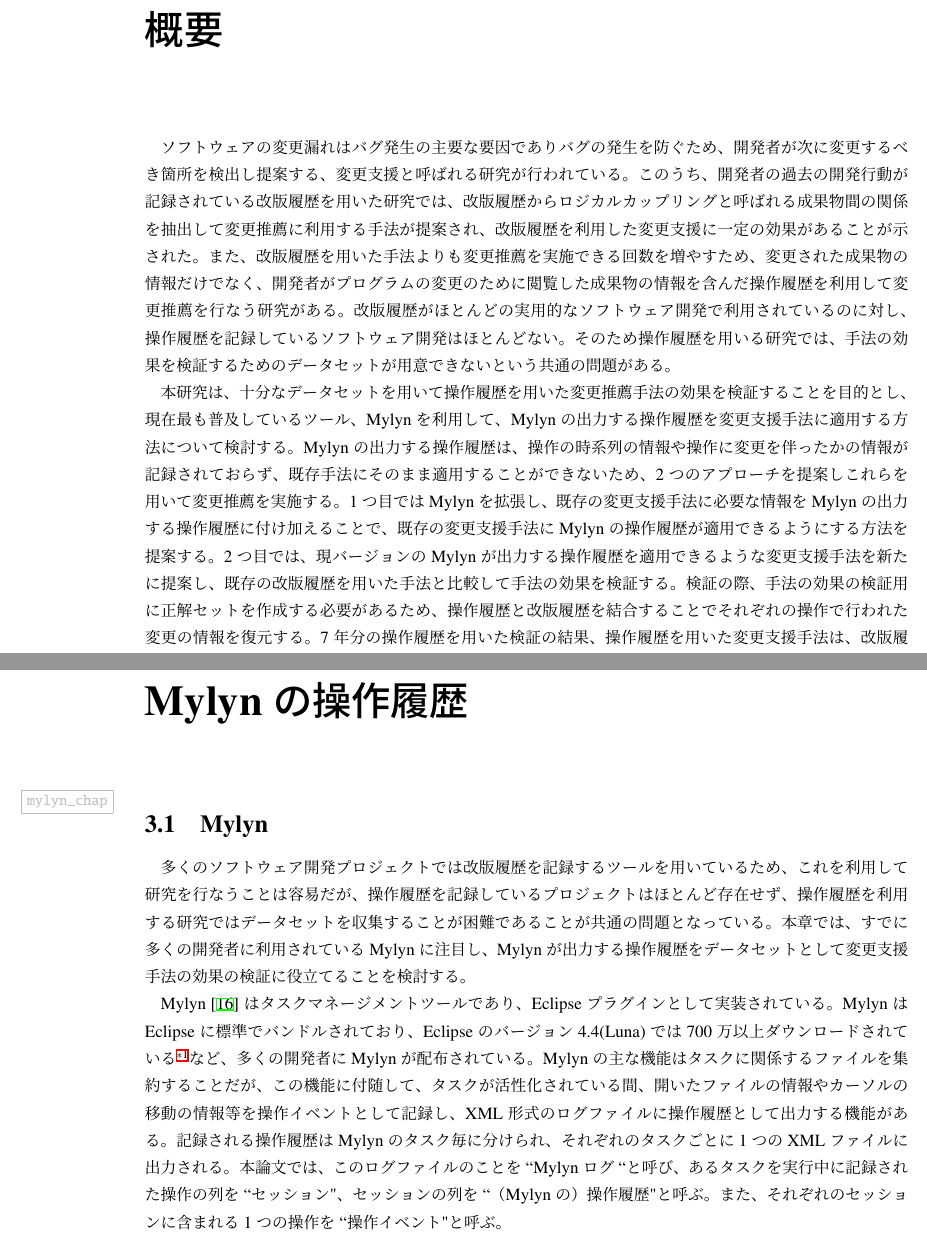
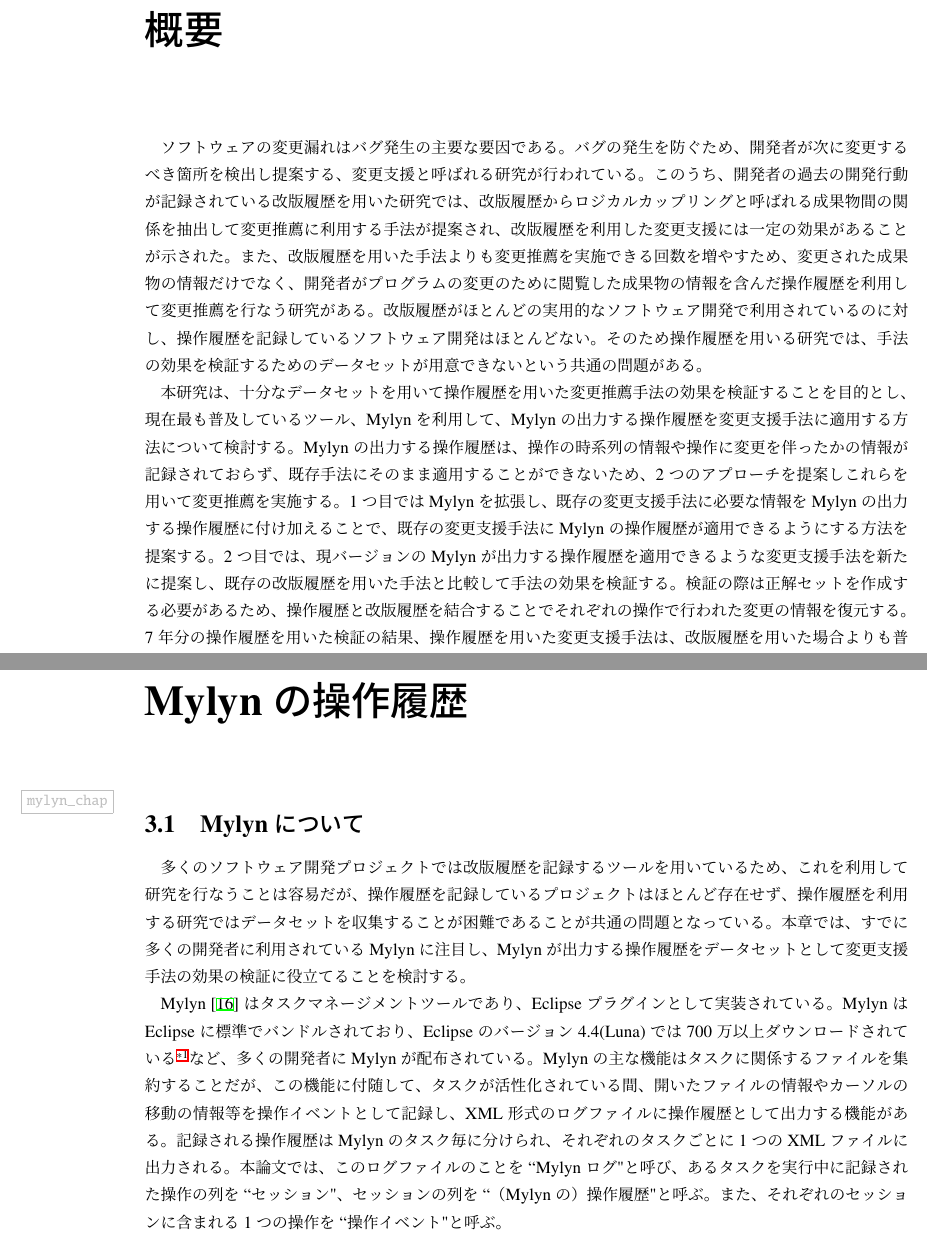
Before and after one commit to gecko655/yamamori-mthesis, a LaTeX thesis (paper/yamamori-mthesis.tex, which reads paper/abstract_jp.tex): two parts of pages 3 and 19 of 69, joined at a grey line, cut so that both start at the same text. Compiled offline with pLaTeX and dvipdfmx.

Commit message:
Correct mistakes

```diff
--- a/paper/abstract_jp.tex
+++ b/paper/abstract_jp.tex
@@ -1,6 +1,6 @@
-ソフトウェアの変更漏れはバグ発生の主要な要因であり
+ソフトウェアの変更漏れはバグ発生の主要な要因である。
 バグの発生を防ぐため、開発者が次に変更するべき箇所を検出し提案する、変更支援と呼ばれる研究が行われている。
-このうち、開発者の過去の開発行動が記録されている改版履歴を用いた研究では、改版履歴からロジカルカップリングと呼ばれる成果物間の関係を抽出して変更推薦に利用する手法が提案され、改版履歴を利用した変更支援に一定の効果があることが示された。
+このうち、開発者の過去の開発行動が記録されている改版履歴を用いた研究では、改版履歴からロジカルカップリングと呼ばれる成果物間の関係を抽出して変更推薦に利用する手法が提案され、改版履歴を利用した変更支援には一定の効果があることが示された。
 また、改版履歴を用いた手法よりも変更推薦を実施できる回数を増やすため、
 変更された成果物の情報だけでなく、開発者がプログラムの変更のために閲覧した成果物の情報を含んだ操作履歴を利用して変更推薦を行なう研究がある。
 改版履歴がほとんどの実用的なソフトウェア開発で利用されているのに対し、操作履歴を記録しているソフトウェア開発はほとんどない。
@@ -10,6 +10,6 @@
 Mylynの出力する操作履歴は、操作の時系列の情報や操作に変更を伴ったかの情報が記録されておらず、既存手法にそのまま適用することができないため、2つのアプローチを提案しこれらを用いて変更推薦を実施する。
 1つ目ではMylynを拡張し、既存の変更支援手法に必要な情報をMylynの出力する操作履歴に付け加えることで、既存の変更支援手法にMylynの操作履歴が適用できるようにする方法を提案する。
 2つ目では、現バージョンのMylynが出力する操作履歴を適用できるような変更支援手法を新たに提案し、既存の改版履歴を用いた手法と比較して手法の効果を検証する。
-検証の際、手法の効果の検証用に正解セットを作成する必要があるため、操作履歴と改版履歴を結合することでそれぞれの操作で行われた変更の情報を復元する。
+検証の際は正解セットを作成する必要があるため、操作履歴と改版履歴を結合することでそれぞれの操作で行われた変更の情報を復元する。
 7年分の操作履歴を用いた検証の結果、操作履歴を用いた変更支援手法は、改版履歴を用いた場合よりも普遍的な推薦精度が向上し、特に変更推薦を行える回数が増えることが示した。
 また、変更推薦結果のランキング方法を適切に選ぶことにより、変更推薦の精度を改善することができた。
--- a/paper/yamamori-mthesis.tex
+++ b/paper/yamamori-mthesis.tex
@@ -301,7 +301,7 @@
 しかし、実際にはeditイベントは開発者がコードを見るだけで発生し、コードが変更されたかどうかとは関係がないため、この点について正しく解釈した研究が必要とされている。
 
 \chapter{Mylynの操作履歴}\label{mylyn_chap}
-\section{Mylyn}
+\section{Mylynについて}
 多くのソフトウェア開発プロジェクトでは改版履歴を記録するツールを用いているため、これを利用して研究を行なうことは容易だが、
 操作履歴を記録しているプロジェクトはほとんど存在せず、操作履歴を利用する研究ではデータセットを収集することが困難であることが共通の問題となっている。
 本章では、すでに多くの開発者に利用されているMylynに注目し、Mylynが出力する操作履歴をデータセットとして変更支援手法の効果の検証に役立てることを検討する。
@@ -310,7 +310,7 @@
 MylynはEclipseに標準でバンドルされており、Eclipseのバージョン4.4(Luna)では700万以上ダウンロードされている\footnote{\url{https://www.eclipse.org/downloads/packages/release/Luna/SR2}、2016年1月22日閲覧}など、多くの開発者にMylynが配布されている。
 Mylynの主な機能はタスクに関係するファイルを集約することだが、この機能に付随して、タスクが活性化されている間、開いたファイルの情報やカーソルの移動の情報等を操作イベントとして記録し、XML形式のログファイルに操作履歴として出力する機能がある。
 記録される操作履歴はMylynのタスク毎に分けられ、それぞれのタスクごとに1つのXMLファイルに出力される。
-本論文では、このログファイルのことを``Mylynログ``と呼び、あるタスクを実行中に記録された操作の列を``セッション"、セッションの列を``（Mylynの）操作履歴"と呼ぶ。
+本論文では、このログファイルのことを``Mylynログ"と呼び、あるタスクを実行中に記録された操作の列を``セッション"、セッションの列を``（Mylynの）操作履歴"と呼ぶ。
 また、それぞれのセッションに含まれる1つの操作を``操作イベント"と呼ぶ。
 
 MylynプロジェクトはイシュートラッキングシステムであるBugzilla\footnote{\url{https://bugs.eclipse.org/bugs/}}を利用している。
```
Also changed, not shown: paper/yamamori-mthesis.tex (10 more changed lines).
